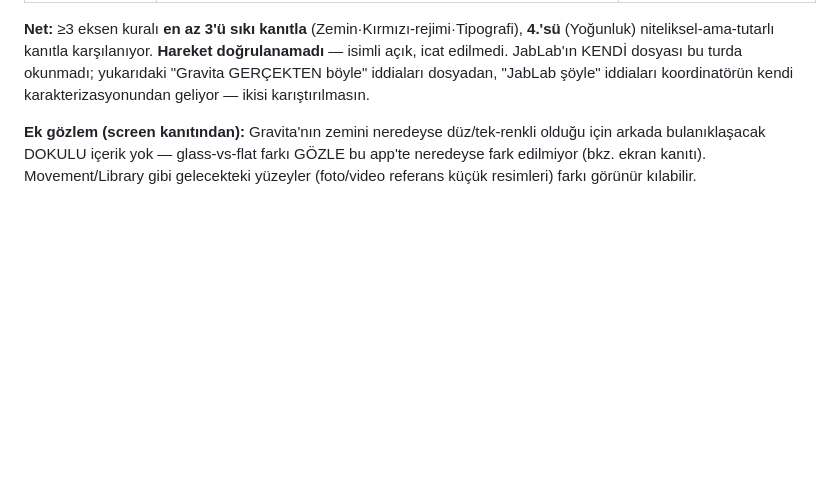
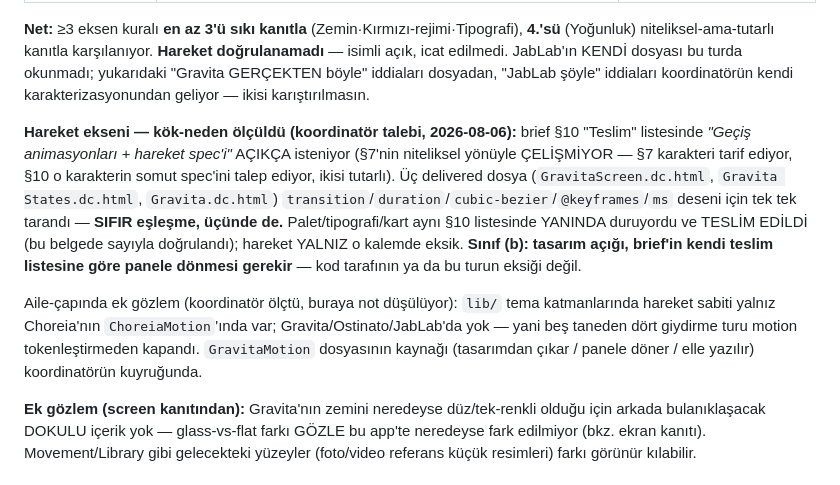
Before and after one commit to kocakkmustafa/gravita, a Markdown page: docs/design/DESIGN-AHEAD-OF-CODE.md, the part around the change. Rendered like a GitHub page; blank space fills up the shorter version.

Commit message:
Ölç: hareket ekseni tasarım açığı (sınıf b) — brief kendiyle çelişmiyor
Üç delivered tasarım dosyası transition/duration/cubic-bezier/@keyframes/ms
için tarandı: sıfır eşleşme. Brief §10 "geçiş animasyonları + hareket
spec'i" istiyor, §7 yalnız niteliksel yön veriyor — ikisi tutarlı, çelişki
yok. Palet/tipografi/kart aynı listede teslim edildi, hareket edilmedi.

Co-Authored-By: Claude Sonnet 5 <noreply@anthropic.com>

```diff
--- a/docs/design/DESIGN-AHEAD-OF-CODE.md
+++ b/docs/design/DESIGN-AHEAD-OF-CODE.md
@@ -90,6 +90,10 @@ GERÇEK içeriğinden (brief'in SÖZÜNDEN değil) sayısal olarak tekrar ölç
 
 **Net:** ≥3 eksen kuralı **en az 3'ü sıkı kanıtla** (Zemin·Kırmızı-rejimi·Tipografi), **4.'sü** (Yoğunluk) niteliksel-ama-tutarlı kanıtla karşılanıyor. **Hareket doğrulanamadı** — isimli açık, icat edilmedi. JabLab'ın KENDİ dosyası bu turda okunmadı; yukarıdaki "Gravita GERÇEKTEN böyle" iddiaları dosyadan, "JabLab şöyle" iddiaları koordinatörün kendi karakterizasyonundan geliyor — ikisi karıştırılmasın.
 
+**Hareket ekseni — kök-neden ölçüldü (koordinatör talebi, 2026-08-06):** brief §10 "Teslim" listesinde *"Geçiş animasyonları + hareket spec'i"* AÇIKÇA isteniyor (§7'nin niteliksel yönüyle ÇELİŞMİYOR — §7 karakteri tarif ediyor, §10 o karakterin somut spec'ini talep ediyor, ikisi tutarlı). Üç delivered dosya (`GravitaScreen.dc.html`, `Gravita States.dc.html`, `Gravita.dc.html`) `transition`/`duration`/`cubic-bezier`/`@keyframes`/`ms` deseni için tek tek tarandı — **SIFIR eşleşme, üçünde de.** Palet/tipografi/kart aynı §10 listesinde YANINDA duruyordu ve TESLİM EDİLDİ (bu belgede sayıyla doğrulandı); hareket YALNIZ o kalemde eksik. **Sınıf (b): tasarım açığı, brief'in kendi teslim listesine göre panele dönmesi gerekir** — kod tarafının ya da bu turun eksiği değil.
+
+Aile-çapında ek gözlem (koordinatör ölçtü, buraya not düşülüyor): `lib/` tema katmanlarında hareket sabiti yalnız Choreia'nın `ChoreiaMotion`'ında var; Gravita/Ostinato/JabLab'da yok — yani beş taneden dört giydirme turu motion tokenleştirmeden kapandı. `GravitaMotion` dosyasının kaynağı (tasarımdan çıkar / panele döner / elle yazılır) koordinatörün kuyruğunda.
+
 **Ek gözlem (screen kanıtından):** Gravita'nın zemini neredeyse düz/tek-renkli olduğu için arkada bulanıklaşacak DOKULU içerik yok — glass-vs-flat farkı GÖZLE bu app'te neredeyse fark edilmiyor (bkz. ekran kanıtı). Movement/Library gibi gelecekteki yüzeyler (foto/video referans küçük resimleri) farkı görünür kılabilir.
 
 ### 3.2 İçerik ölçeği — design'ın "31 hareket" iddiası hiçbir veriyle tam örtüşmüyor
```
